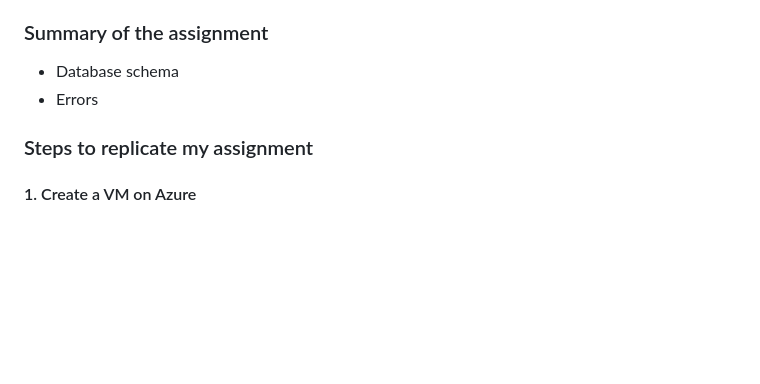
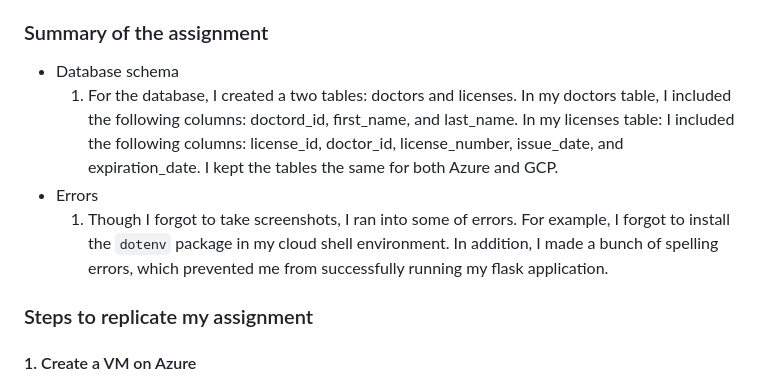
Before and after one commit to Beczheng/flask_4_databases_mysql_vm, a Markdown page: README.md, the part around the change. Drawn GitHub-style; blank space fills up the shorter version.

```diff
--- a/README.md
+++ b/README.md
@@ -6,7 +6,9 @@
 
 ### Summary of the assignment
 - Database schema
+  1. For the database, I created a two tables: doctors and licenses. In my doctors table, I included the following columns: doctord_id, first_name, and last_name. In my licenses table: I included the following columns: license_id, doctor_id, license_number, issue_date, and expiration_date. I kept the tables the same for both Azure and GCP.
 - Errors
+  1. Though I forgot to take screenshots, I ran into some of errors. For example, I forgot to install the `dotenv` package in my cloud shell environment. In addition, I made a bunch of spelling errors, which prevented me from successfully running my flask application.
 
 ### Steps to replicate my assignment
 
```
